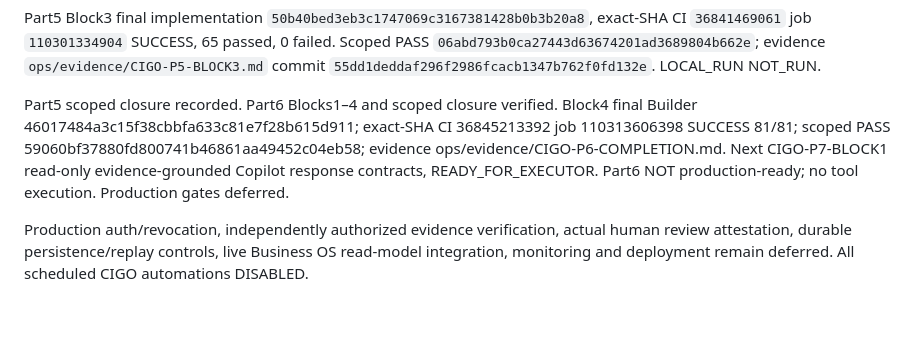
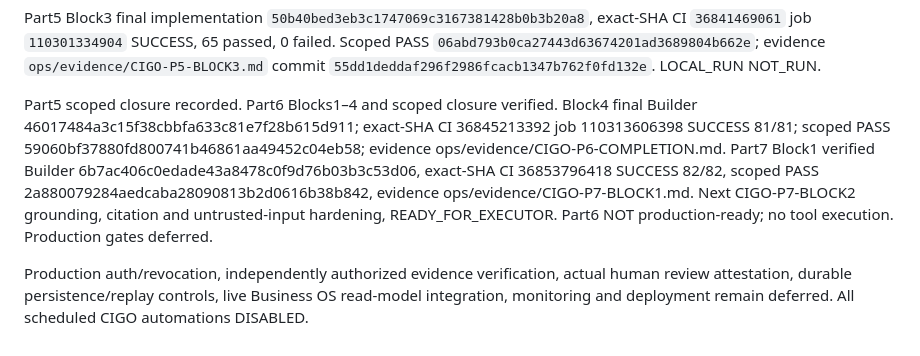
Before and after one commit to sohail654312-gif/codeedge-intelligent-growth-os, a Markdown page: ops/HANDOFF.md, the part around the change. Rendered like a GitHub page; blank space fills up the shorter version.

Commit message:
ops: mirror verified Part7 Block1 and Block2 handoff

```diff
--- a/ops/HANDOFF.md
+++ b/ops/HANDOFF.md
@@ -16,6 +16,6 @@ Part5 Block2 final implementation `40b6921951abba00a837bd44e30515343a0c5e6f`, ex
 
 Part5 Block3 final implementation `50b40bed3eb3c1747069c3167381428b0b3b20a8`, exact-SHA CI `36841469061` job `110301334904` SUCCESS, 65 passed, 0 failed. Scoped PASS `06abd793b0ca27443d63674201ad3689804b662e`; evidence `ops/evidence/CIGO-P5-BLOCK3.md` commit `55dd1deddaf296f2986fcacb1347b762f0fd132e`. LOCAL_RUN NOT_RUN.
 
-Part5 scoped closure recorded. Part6 Blocks1–4 and scoped closure verified. Block4 final Builder 46017484a3c15f38cbbfa633c81e7f28b615d911; exact-SHA CI 36845213392 job 110313606398 SUCCESS 81/81; scoped PASS 59060bf37880fd800741b46861aa49452c04eb58; evidence ops/evidence/CIGO-P6-COMPLETION.md. Next CIGO-P7-BLOCK1 read-only evidence-grounded Copilot response contracts, READY_FOR_EXECUTOR. Part6 NOT production-ready; no tool execution. Production gates deferred.
+Part5 scoped closure recorded. Part6 Blocks1–4 and scoped closure verified. Block4 final Builder 46017484a3c15f38cbbfa633c81e7f28b615d911; exact-SHA CI 36845213392 job 110313606398 SUCCESS 81/81; scoped PASS 59060bf37880fd800741b46861aa49452c04eb58; evidence ops/evidence/CIGO-P6-COMPLETION.md. Part7 Block1 verified Builder 6b7ac406c0edade43a8478c0f9d76b03b3c53d06, exact-SHA CI 36853796418 SUCCESS 82/82, scoped PASS 2a880079284aedcaba28090813b2d0616b38b842, evidence ops/evidence/CIGO-P7-BLOCK1.md. Next CIGO-P7-BLOCK2 grounding, citation and untrusted-input hardening, READY_FOR_EXECUTOR. Part6 NOT production-ready; no tool execution. Production gates deferred.
 
 Production auth/revocation, independently authorized evidence verification, actual human review attestation, durable persistence/replay controls, live Business OS read-model integration, monitoring and deployment remain deferred. All scheduled CIGO automations DISABLED.
```
